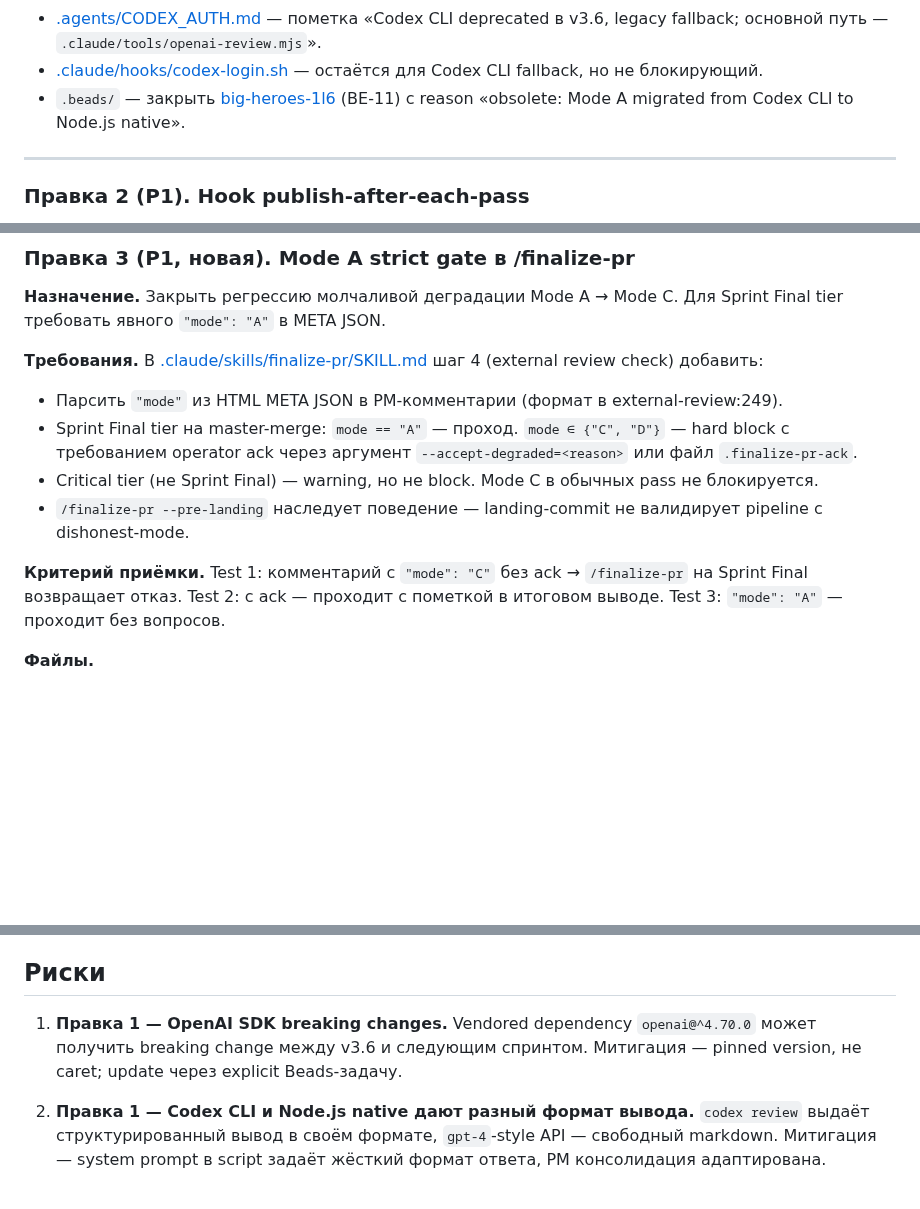
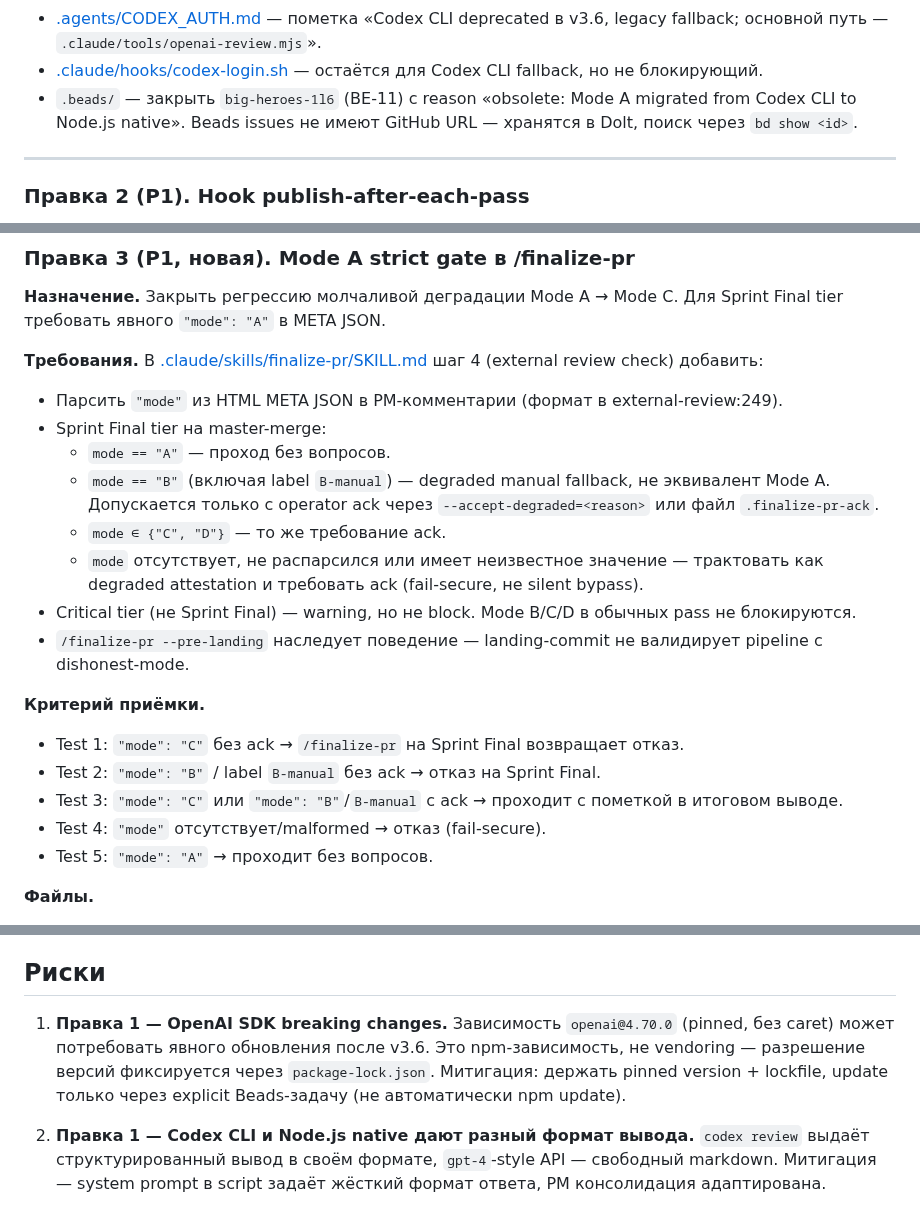
Before and after one commit to komleff/big-heroes, a Markdown page: docs/plans/sprint-pipeline-v3-6-mode-a-native.md, 3 parts joined by grey strips. GitHub-like rendering; blank space fills up the shorter version.

Commit message:
docs(plan): fix Copilot round 2 findings — B-mode policy, bead link, SDK risk wording
3 WARNING fix now:
- Правка 3 Mode A strict gate: добавлена политика для mode=B/B-manual (degraded manual
  fallback, требует ack) и для missing/malformed mode (fail-secure, ack требуется).
  Критерий приёмки расширен до 5 тестов.
- Правка 1 файлы: убрана вводящая в заблуждение ссылка на issues/ для big-heroes-1l6
  (Beads issues не на GitHub, они в Dolt — указано явно).
- Риск 1: «Vendored dependency» → «npm-зависимость + package-lock.json» (vendoring
  не равно pinned с lockfile, формулировки синхронизированы).

Co-Authored-By: Claude Opus 4.7 (1M context) <noreply@anthropic.com>

```diff
--- a/docs/plans/sprint-pipeline-v3-6-mode-a-native.md
+++ b/docs/plans/sprint-pipeline-v3-6-mode-a-native.md
@@ -60,7 +60,7 @@
 - [.claude/skills/external-review/SKILL.md](../../.claude/skills/external-review/SKILL.md) — шаги 1.4, 2, 3.1 переписаны.
 - [.agents/CODEX_AUTH.md](../../.agents/CODEX_AUTH.md) — пометка «Codex CLI deprecated в v3.6, legacy fallback; основной путь — `.claude/tools/openai-review.mjs`».
 - [.claude/hooks/codex-login.sh](../../.claude/hooks/codex-login.sh) — остаётся для Codex CLI fallback, но не блокирующий.
-- `.beads/` — закрыть [big-heroes-1l6](https://github.com/komleff/big-heroes/issues) (BE-11) с reason «obsolete: Mode A migrated from Codex CLI to Node.js native».
+- `.beads/` — закрыть `big-heroes-1l6` (BE-11) с reason «obsolete: Mode A migrated from Codex CLI to Node.js native». Beads issues не имеют GitHub URL — хранятся в Dolt, поиск через `bd show <id>`.
 
 ---
 
@@ -88,12 +88,20 @@ PM пытается запустить следующий pass без публи
 **Требования.**
 В [.claude/skills/finalize-pr/SKILL.md](../../.claude/skills/finalize-pr/SKILL.md) шаг 4 (external review check) добавить:
 - Парсить `"mode"` из HTML META JSON в PM-комментарии (формат в external-review:249).
-- Sprint Final tier на master-merge: `mode == "A"` — проход. `mode ∈ {"C", "D"}` — hard block с требованием operator ack через аргумент `--accept-degraded=<reason>` или файл `.finalize-pr-ack`.
-- Critical tier (не Sprint Final) — warning, но не block. Mode C в обычных pass не блокируется.
+- Sprint Final tier на master-merge:
+  - `mode == "A"` — проход без вопросов.
+  - `mode == "B"` (включая label `B-manual`) — degraded manual fallback, не эквивалент Mode A. Допускается только с operator ack через `--accept-degraded=<reason>` или файл `.finalize-pr-ack`.
+  - `mode ∈ {"C", "D"}` — то же требование ack.
+  - `mode` отсутствует, не распарсился или имеет неизвестное значение — трактовать как degraded attestation и требовать ack (fail-secure, не silent bypass).
+- Critical tier (не Sprint Final) — warning, но не block. Mode B/C/D в обычных pass не блокируются.
 - `/finalize-pr --pre-landing` наследует поведение — landing-commit не валидирует pipeline с dishonest-mode.
 
 **Критерий приёмки.**
-Test 1: комментарий с `"mode": "C"` без ack → `/finalize-pr` на Sprint Final возвращает отказ. Test 2: с ack — проходит с пометкой в итоговом выводе. Test 3: `"mode": "A"` — проходит без вопросов.
+- Test 1: `"mode": "C"` без ack → `/finalize-pr` на Sprint Final возвращает отказ.
+- Test 2: `"mode": "B"` / label `B-manual` без ack → отказ на Sprint Final.
+- Test 3: `"mode": "C"` или `"mode": "B"`/`B-manual` с ack → проходит с пометкой в итоговом выводе.
+- Test 4: `"mode"` отсутствует/malformed → отказ (fail-secure).
+- Test 5: `"mode": "A"` → проходит без вопросов.
 
 **Файлы.**
 - [.claude/skills/finalize-pr/SKILL.md](../../.claude/skills/finalize-pr/SKILL.md) — шаг 4.
@@ -216,7 +224,7 @@ PM-агент обновляет [.memory_bank/status.md](../../.memory_bank/sta
 
 ## Риски
 
-1. **Правка 1 — OpenAI SDK breaking changes.** Vendored dependency `openai@^4.70.0` может получить breaking change между v3.6 и следующим спринтом. Митигация — pinned version, не caret; update через explicit Beads-задачу.
+1. **Правка 1 — OpenAI SDK breaking changes.** Зависимость `openai@4.70.0` (pinned, без caret) может потребовать явного обновления после v3.6. Это npm-зависимость, не vendoring — разрешение версий фиксируется через `package-lock.json`. Митигация: держать pinned version + lockfile, update только через explicit Beads-задачу (не автоматически npm update).
 
 2. **Правка 1 — Codex CLI и Node.js native дают разный формат вывода.** `codex review` выдаёт структурированный вывод в своём формате, `gpt-4`-style API — свободный markdown. Митигация — system prompt в script задаёт жёсткий формат ответа, PM консолидация адаптирована.
 
```
